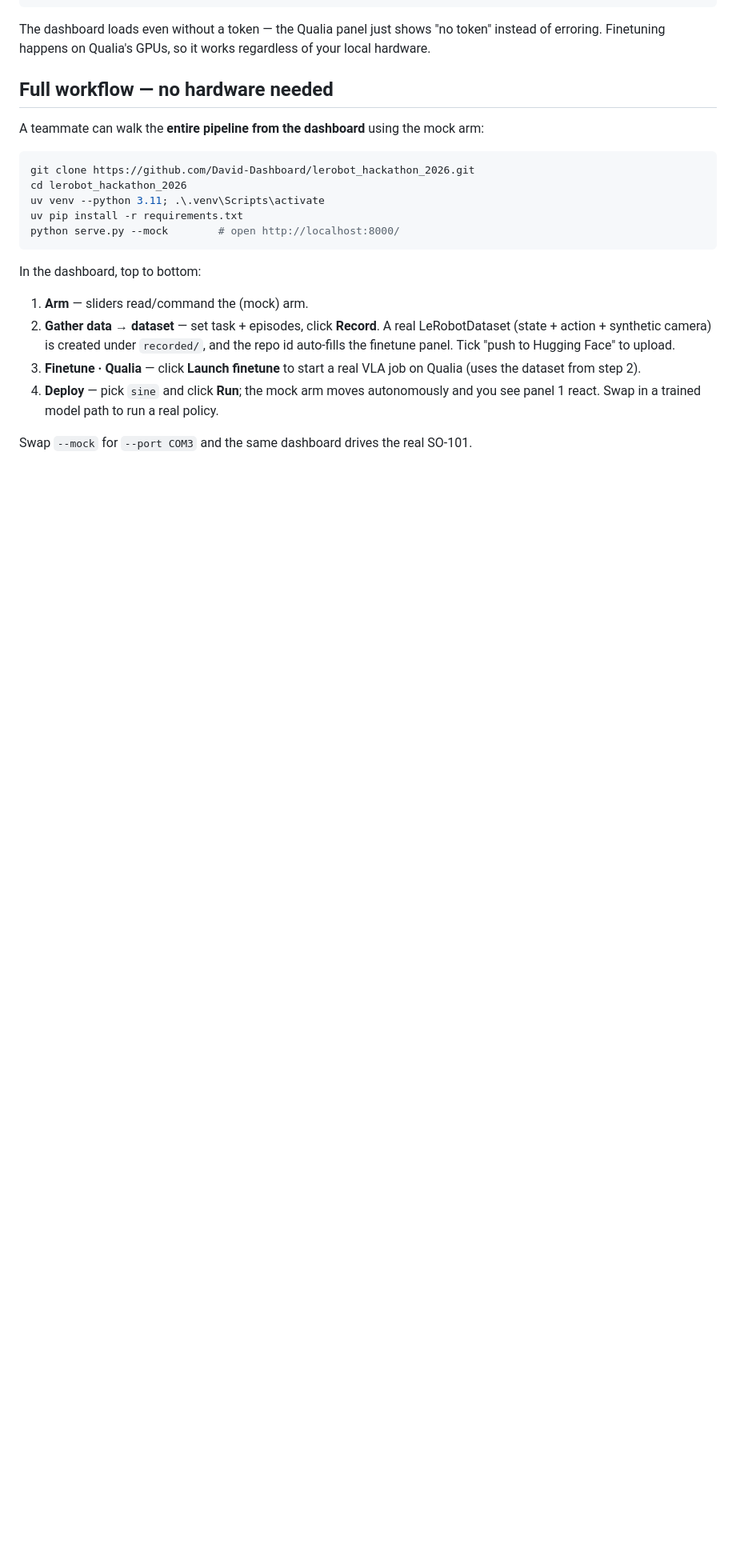
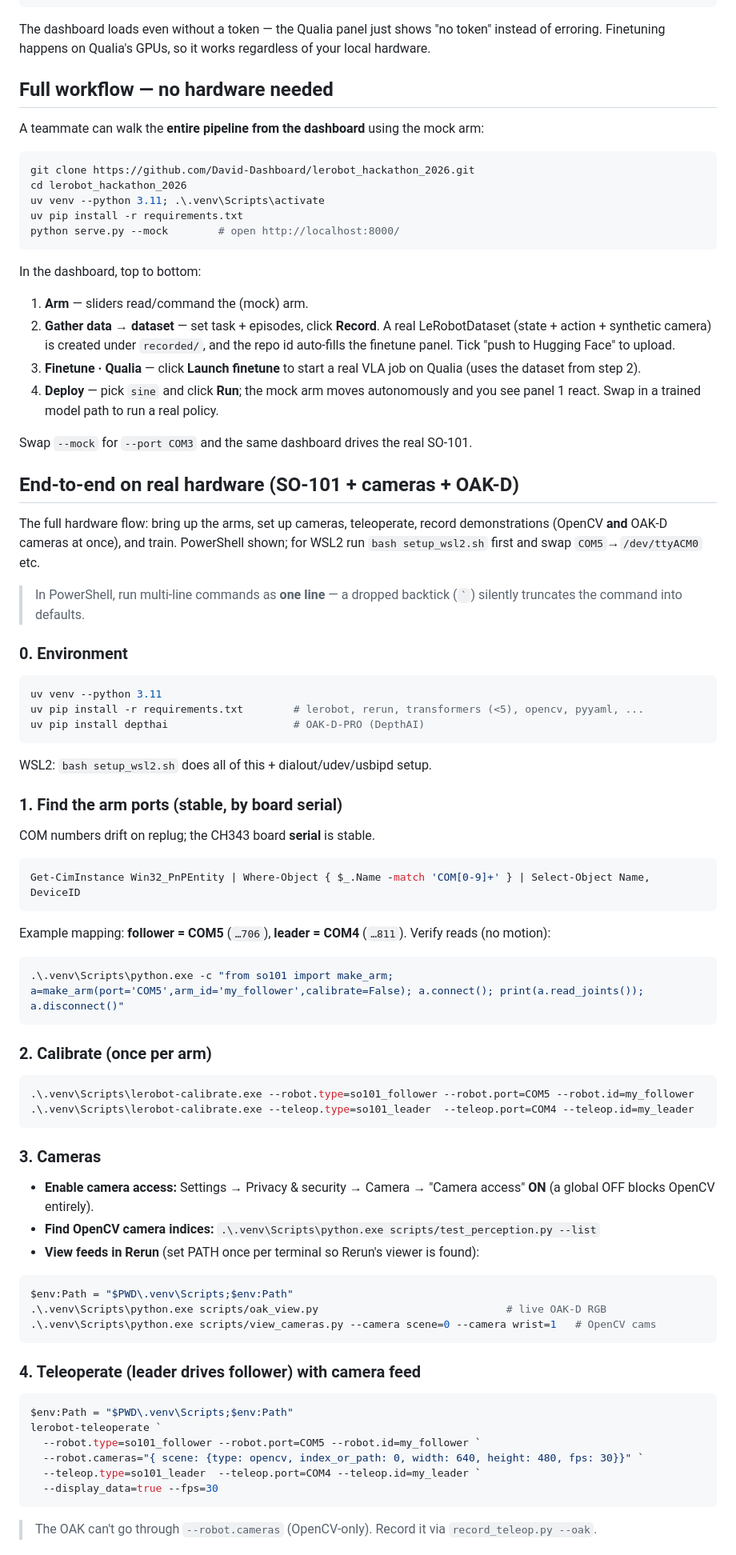
Before and after one commit to David-Dashboard/lerobot_hackathon_2026, a Markdown page: README.md, the part around one of its changes. Shown at 80% size. GitHub-like rendering; blank space fills up the shorter version.

````diff
--- a/README.md
+++ b/README.md
@@ -138,3 +138,57 @@ In the dashboard, top to bottom:
 
 Swap `--mock` for `--port COM3` and the same dashboard drives the real SO-101.
 
+## End-to-end on real hardware (SO-101 + cameras + OAK-D)
+
+The full hardware flow: bring up the arms, set up cameras, teleoperate, record
+demonstrations (OpenCV **and** OAK-D cameras at once), and train. PowerShell
+shown; for WSL2 run `bash setup_wsl2.sh` first and swap `COM5`→`/dev/ttyACM0` etc.
+
+> In PowerShell, run multi-line commands as **one line** — a dropped backtick
+> (`` ` ``) silently truncates the command into defaults.
+
+### 0. Environment
+```powershell
+uv venv --python 3.11
+uv pip install -r requirements.txt        # lerobot, rerun, transformers (<5), opencv, pyyaml, ...
+uv pip install depthai                    # OAK-D-PRO (DepthAI)
+```
+WSL2: `bash setup_wsl2.sh` does all of this + dialout/udev/usbipd setup.
+
+### 1. Find the arm ports (stable, by board serial)
+COM numbers drift on replug; the CH343 board **serial** is stable.
+```powershell
+Get-CimInstance Win32_PnPEntity | Where-Object { $_.Name -match 'COM[0-9]+' } | Select-Object Name, DeviceID
+```
+Example mapping: **follower = COM5** (`…706`), **leader = COM4** (`…811`). Verify reads (no motion):
+```powershell
+.\.venv\Scripts\python.exe -c "from so101 import make_arm; a=make_arm(port='COM5',arm_id='my_follower',calibrate=False); a.connect(); print(a.read_joints()); a.disconnect()"
+```
+
+### 2. Calibrate (once per arm)
+```powershell
+.\.venv\Scripts\lerobot-calibrate.exe --robot.type=so101_follower --robot.port=COM5 --robot.id=my_follower
+.\.venv\Scripts\lerobot-calibrate.exe --teleop.type=so101_leader  --teleop.port=COM4 --teleop.id=my_leader
+```
+
+### 3. Cameras
+- **Enable camera access:** Settings → Privacy & security → Camera → "Camera access" **ON** (a global OFF blocks OpenCV entirely).
+- **Find OpenCV camera indices:** `.\.venv\Scripts\python.exe scripts/test_perception.py --list`
+- **View feeds in Rerun** (set PATH once per terminal so Rerun's viewer is found):
+```powershell
+$env:Path = "$PWD\.venv\Scripts;$env:Path"
+.\.venv\Scripts\python.exe scripts/oak_view.py                              # live OAK-D RGB
+.\.venv\Scripts\python.exe scripts/view_cameras.py --camera scene=0 --camera wrist=1   # OpenCV cams
+```
+
+### 4. Teleoperate (leader drives follower) with camera feed
+```powershell
+$env:Path = "$PWD\.venv\Scripts;$env:Path"
+lerobot-teleoperate `
+  --robot.type=so101_follower --robot.port=COM5 --robot.id=my_follower `
+  --robot.cameras="{ scene: {type: opencv, index_or_path: 0, width: 640, height: 480, fps: 30}}" `
+  --teleop.type=so101_leader  --teleop.port=COM4 --teleop.id=my_leader `
+  --display_data=true --fps=30
+```
+> The OAK can't go through `--robot.cameras` (OpenCV-only). Record it via `record_teleop.py --oak`.
+
````
Also changed, not shown: other parts of README.md (+43 -0 lines).
